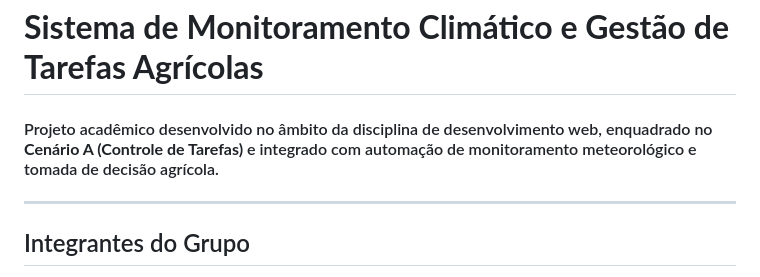
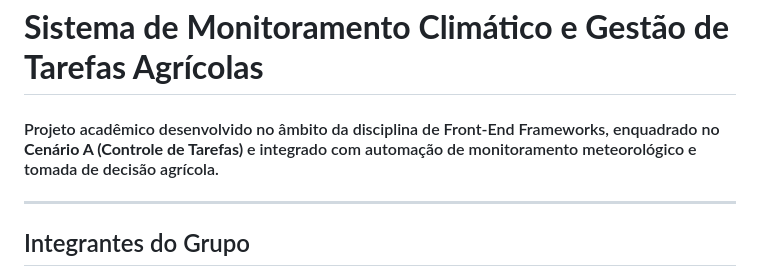
Before and after one commit to ianmelo947/Site-Sistema-Front-End-Controle-de-Tarefas, a Markdown page: README.md, the part around the change. GitHub-like rendering.

Commit message:
Update project description in README.md

```diff
--- a/README.md
+++ b/README.md
@@ -1,6 +1,6 @@
 # **Sistema de Monitoramento Climático e Gestão de Tarefas Agrícolas**
 
-#### Projeto acadêmico desenvolvido no âmbito da disciplina de desenvolvimento web, enquadrado no **Cenário A (Controle de Tarefas)** e integrado com automação de monitoramento meteorológico e tomada de decisão agrícola.
+#### Projeto acadêmico desenvolvido no âmbito da disciplina de Front-End Frameworks, enquadrado no **Cenário A (Controle de Tarefas)** e integrado com automação de monitoramento meteorológico e tomada de decisão agrícola.
 
 ---
 
```
